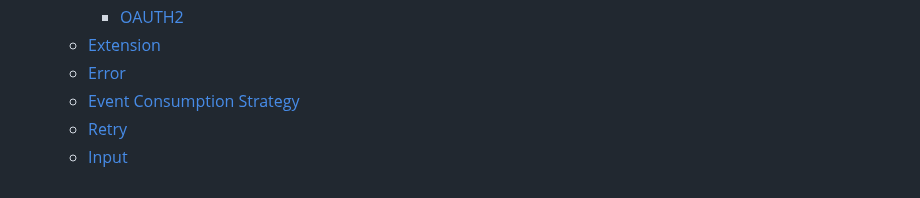
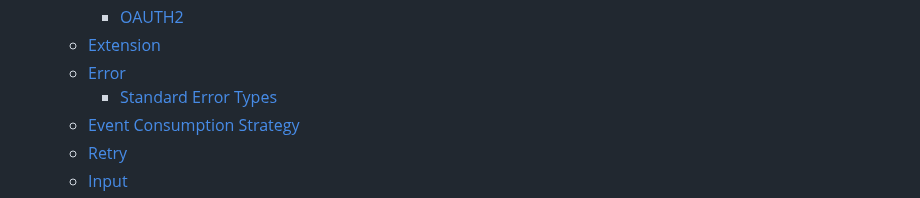
Before and after one commit to serverlessworkflow/specification, a Markdown page: dsl-reference.md, the part around the change. Rendered like a GitHub page.

```diff
--- a/dsl-reference.md
+++ b/dsl-reference.md
@@ -38,6 +38,7 @@
     - [OAUTH2](#oauth2-authentication)
   + [Extension](#extension)
   + [Error](#error)
+    - [Standard Error Types](#standard-error-types)
   + [Event Consumption Strategy](#event-consumption-strategy)
   + [Retry](#retry)
   + [Input](#input)
```
Also changed, not shown: dsl.md (+7 -1 lines).
